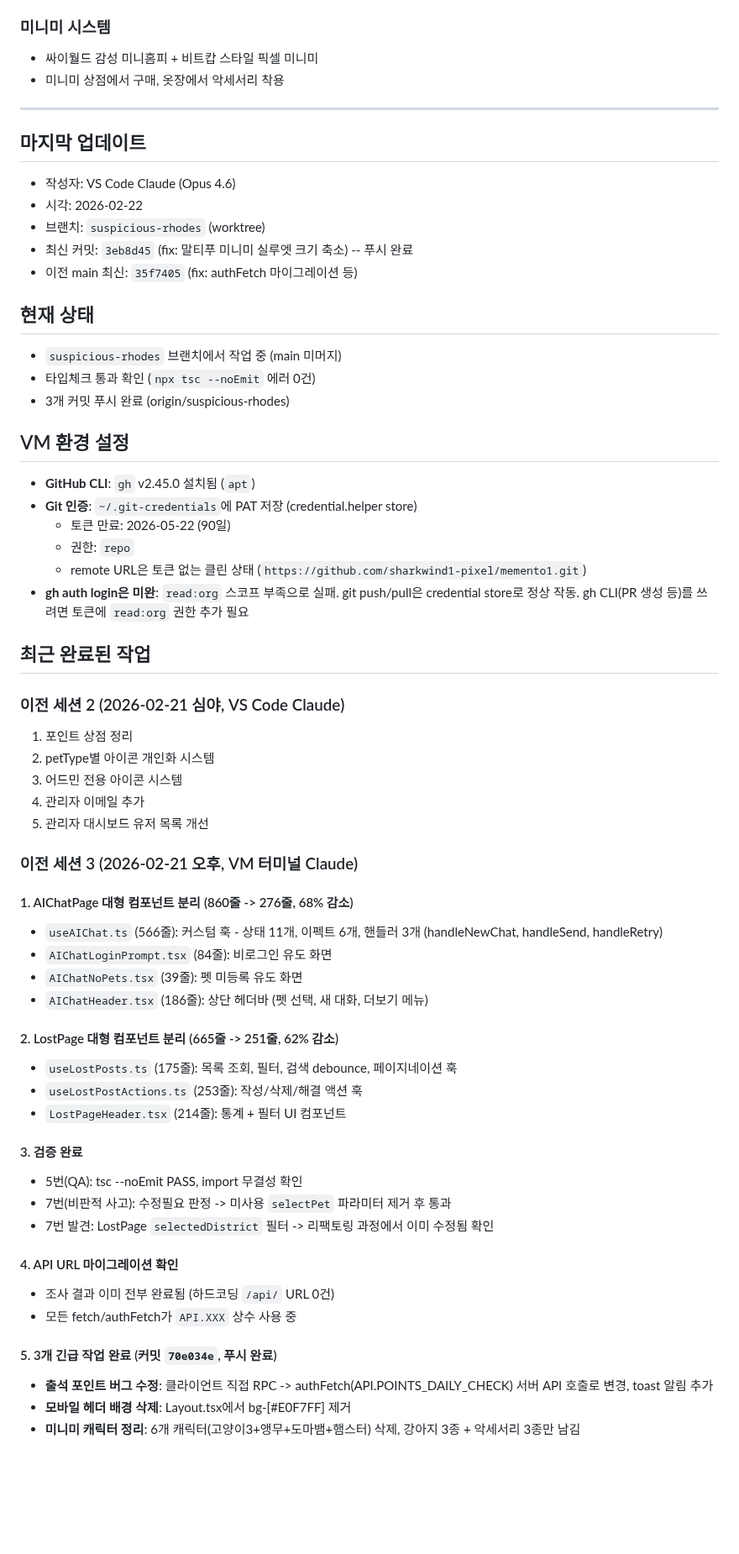
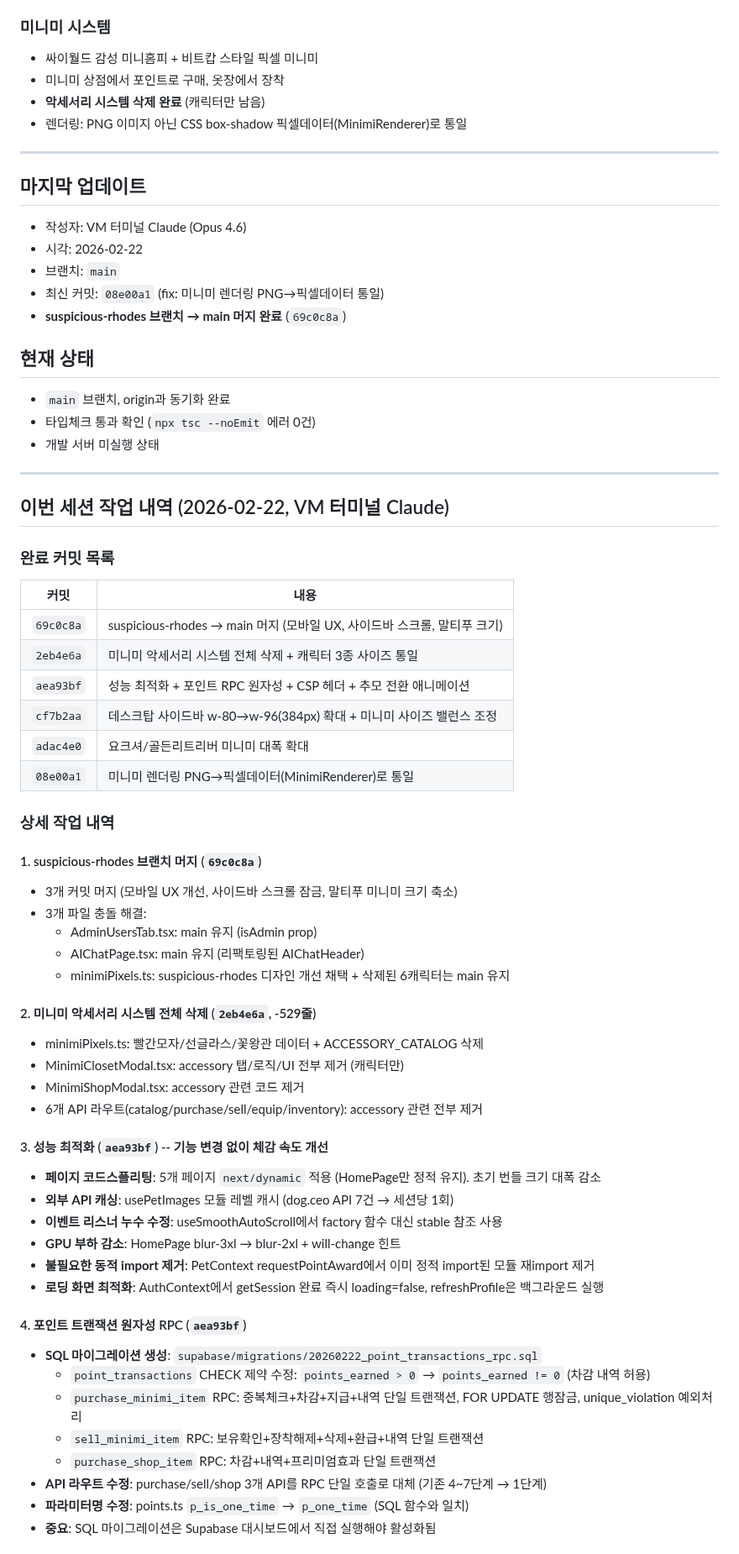
Before and after one commit to sharkwind1-pixel/memento1, a Markdown page: RELAY.md, the part around one of its changes. Shown at 84% size. Drawn GitHub-style; blank space fills up the shorter version.

Commit message:
docs: RELAY.md 전체 세션 작업 내역 업데이트
6개 커밋 상세 내역, 성능 최적화/RPC/CSP/애니메이션/미니미 전부 정리
미수정 이슈 현황 업데이트, 다음 할 일 목록 갱신

Co-Authored-By: Claude Opus 4.6 <noreply@anthropic.com>

```diff
--- a/RELAY.md
+++ b/RELAY.md
@@ -52,63 +52,69 @@
 
 ### 미니미 시스템
 - 싸이월드 감성 미니홈피 + 비트캅 스타일 픽셀 미니미
-- 미니미 상점에서 구매, 옷장에서 악세서리 착용
+- 미니미 상점에서 포인트로 구매, 옷장에서 장착
+- **악세서리 시스템 삭제 완료** (캐릭터만 남음)
+- 렌더링: PNG 이미지 아닌 CSS box-shadow 픽셀데이터(MinimiRenderer)로 통일
 
 ---
 
 ## 마지막 업데이트
-- 작성자: VS Code Claude (Opus 4.6)
+- 작성자: VM 터미널 Claude (Opus 4.6)
 - 시각: 2026-02-22
-- 브랜치: `suspicious-rhodes` (worktree)
-- 최신 커밋: `3eb8d45` (fix: 말티푸 미니미 실루엣 크기 축소) -- 푸시 완료
-- 이전 main 최신: `35f7405` (fix: authFetch 마이그레이션 등)
+- 브랜치: `main`
+- 최신 커밋: `08e00a1` (fix: 미니미 렌더링 PNG→픽셀데이터 통일)
+- **suspicious-rhodes 브랜치 → main 머지 완료** (`69c0c8a`)
 
 ## 현재 상태
-- `suspicious-rhodes` 브랜치에서 작업 중 (main 미머지)
+- `main` 브랜치, origin과 동기화 완료
 - 타입체크 통과 확인 (`npx tsc --noEmit` 에러 0건)
-- 3개 커밋 푸시 완료 (origin/suspicious-rhodes)
+- 개발 서버 미실행 상태
 
-## VM 환경 설정
-- **GitHub CLI**: `gh` v2.45.0 설치됨 (`apt`)
-- **Git 인증**: `~/.git-credentials`에 PAT 저장 (credential.helper store)
-  - 토큰 만료: 2026-05-22 (90일)
-  - 권한: `repo`
-  - remote URL은 토큰 없는 클린 상태 (`https://github.com/sharkwind1-pixel/memento1.git`)
-- **gh auth login은 미완**: `read:org` 스코프 부족으로 실패. git push/pull은 credential store로 정상 작동. gh CLI(PR 생성 등)를 쓰려면 토큰에 `read:org` 권한 추가 필요
+---
 
-## 최근 완료된 작업
+## 이번 세션 작업 내역 (2026-02-22, VM 터미널 Claude)
 
-### 이전 세션 2 (2026-02-21 심야, VS Code Claude)
-1. 포인트 상점 정리
-2. petType별 아이콘 개인화 시스템
-3. 어드민 전용 아이콘 시스템
-4. 관리자 이메일 추가
-5. 관리자 대시보드 유저 목록 개선
+### 완료 커밋 목록
 
-### 이전 세션 3 (2026-02-21 오후, VM 터미널 Claude)
+| 커밋 | 내용 |
+|------|------|
+| `69c0c8a` | suspicious-rhodes → main 머지 (모바일 UX, 사이드바 스크롤, 말티푸 크기) |
+| `2eb4e6a` | 미니미 악세서리 시스템 전체 삭제 + 캐릭터 3종 사이즈 통일 |
+| `aea93bf` | 성능 최적화 + 포인트 RPC 원자성 + CSP 헤더 + 추모 전환 애니메이션 |
+| `cf7b2aa` | 데스크탑 사이드바 w-80→w-96(384px) 확대 + 미니미 사이즈 밸런스 조정 |
+| `adac4e0` | 요크셔/골든리트리버 미니미 대폭 확대 |
+| `08e00a1` | 미니미 렌더링 PNG→픽셀데이터(MinimiRenderer)로 통일 |
 
-#### 1. AIChatPage 대형 컴포넌트 분리 (860줄 -> 276줄, 68% 감소)
-- `useAIChat.ts` (566줄): 커스텀 훅 - 상태 11개, 이펙트 6개, 핸들러 3개 (handleNewChat, handleSend, handleRetry)
-- `AIChatLoginPrompt.tsx` (84줄): 비로그인 유도 화면
-- `AIChatNoPets.tsx` (39줄): 펫 미등록 유도 화면
-- `AIChatHeader.tsx` (186줄): 상단 헤더바 (펫 선택, 새 대화, 더보기 메뉴)
+### 상세 작업 내역
 
-#### 2. LostPage 대형 컴포넌트 분리 (665줄 -> 251줄, 62% 감소)
-- `useLostPosts.ts` (175줄): 목록 조회, 필터, 검색 debounce, 페이지네이션 훅
-- `useLostPostActions.ts` (253줄): 작성/삭제/해결 액션 훅
-- `LostPageHeader.tsx` (214줄): 통계 + 필터 UI 컴포넌트
+#### 1. suspicious-rhodes 브랜치 머지 (`69c0c8a`)
+- 3개 커밋 머지 (모바일 UX 개선, 사이드바 스크롤 잠금, 말티푸 미니미 크기 축소)
+- 3개 파일 충돌 해결:
+  - AdminUsersTab.tsx: main 유지 (isAdmin prop)
+  - AIChatPage.tsx: main 유지 (리팩토링된 AIChatHeader)
+  - minimiPixels.ts: suspicious-rhodes 디자인 개선 채택 + 삭제된 6캐릭터는 main 유지
 
-#### 3. 검증 완료
-- 5번(QA): tsc --noEmit PASS, import 무결성 확인
-- 7번(비판적 사고): 수정필요 판정 -> 미사용 `selectPet` 파라미터 제거 후 통과
-- 7번 발견: LostPage `selectedDistrict` 필터 -> 리팩토링 과정에서 이미 수정됨 확인
+#### 2. 미니미 악세서리 시스템 전체 삭제 (`2eb4e6a`, -529줄)
+- minimiPixels.ts: 빨간모자/선글라스/꽃왕관 데이터 + ACCESSORY_CATALOG 삭제
+- MinimiClosetModal.tsx: accessory 탭/로직/UI 전부 제거 (캐릭터만)
+- MinimiShopModal.tsx: accessory 관련 코드 제거
+- 6개 API 라우트(catalog/purchase/sell/equip/inventory): accessory 관련 전부 제거
 
-#### 4. API URL 마이그레이션 확인
-- 조사 결과 이미 전부 완료됨 (하드코딩 `/api/` URL 0건)
-- 모든 fetch/authFetch가 `API.XXX` 상수 사용 중
+#### 3. 성능 최적화 (`aea93bf`) -- 기능 변경 없이 체감 속도 개선
+- **페이지 코드스플리팅**: 5개 페이지 `next/dynamic` 적용 (HomePage만 정적 유지). 초기 번들 크기 대폭 감소
+- **외부 API 캐싱**: usePetImages 모듈 레벨 캐시 (dog.ceo API 7건 → 세션당 1회)
+- **이벤트 리스너 누수 수정**: useSmoothAutoScroll에서 factory 함수 대신 stable 참조 사용
+- **GPU 부하 감소**: HomePage blur-3xl → blur-2xl + will-change 힌트
+- **불필요한 동적 import 제거**: PetContext requestPointAward에서 이미 정적 import된 모듈 재import 제거
+- **로딩 화면 최적화**: AuthContext에서 getSession 완료 즉시 loading=false, refreshProfile은 백그라운드 실행
 
-#### 5. 3개 긴급 작업 완료 (커밋 `70e034e`, 푸시 완료)
-- **출석 포인트 버그 수정**: 클라이언트 직접 RPC -> authFetch(API.POINTS_DAILY_CHECK) 서버 API 호출로 변경, toast 알림 추가
-- **모바일 헤더 배경 삭제**: Layout.tsx에서 bg-[#E0F7FF] 제거
-- **미니미 캐릭터 정리**: 6개 캐릭터(고양이3+앵무+도마뱀+햄스터) 삭제, 강아지 3종 + 악세서리 3종만 남김
+#### 4. 포인트 트랜잭션 원자성 RPC (`aea93bf`)
+- **SQL 마이그레이션 생성**: `supabase/migrations/20260222_point_transactions_rpc.sql`
+  - `point_transactions` CHECK 제약 수정: `points_earned > 0` → `points_earned != 0` (차감 내역 허용)
+  - `purchase_minimi_item` RPC: 중복체크+차감+지급+내역 단일 트랜잭션, FOR UPDATE 행잠금, unique_violation 예외처리
+  - `sell_minimi_item` RPC: 보유확인+장착해제+삭제+환급+내역 단일 트랜잭션
+  - `purchase_shop_item` RPC: 차감+내역+프리미엄효과 단일 트랜잭션
+- **API 라우트 수정**: purchase/sell/shop 3개 API를 RPC 단일 호출로 대체 (기존 4~7단계 → 1단계)
+- **파라미터명 수정**: points.ts `p_is_one_time` → `p_one_time` (SQL 함수와 일치)
+- **중요**: SQL 마이그레이션은 Supabase 대시보드에서 직접 실행해야 활성화됨
 
```
Also changed, not shown: other parts of RELAY.md (+103 -113 lines).
